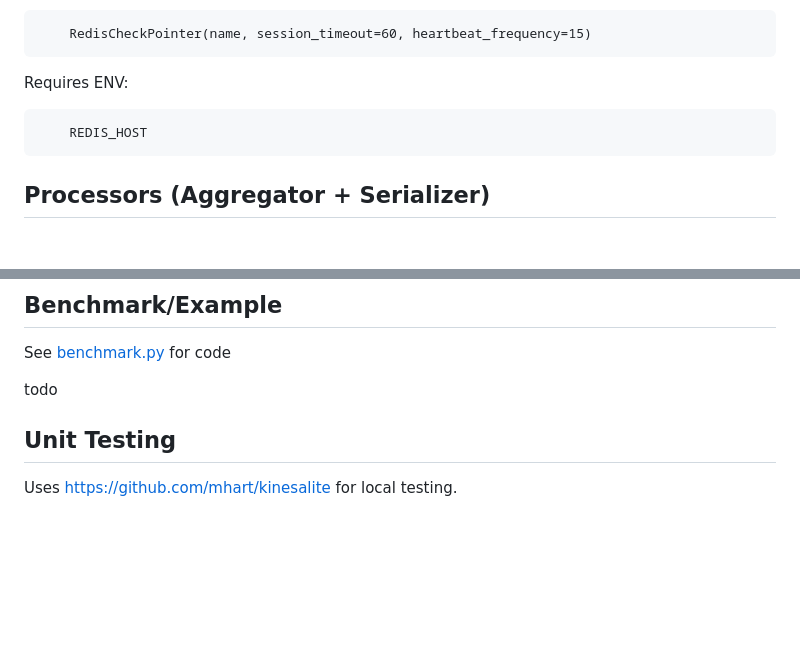
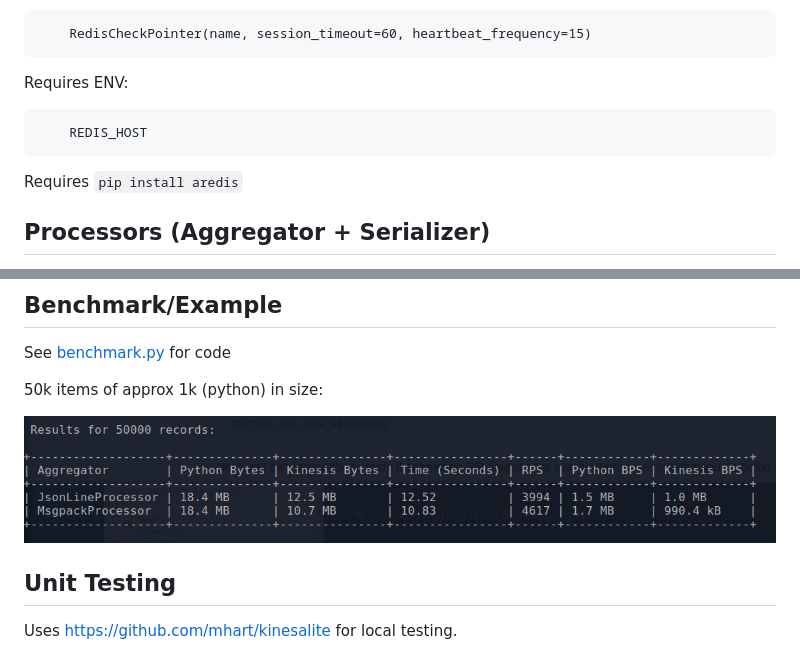
Before and after one commit to hampsterx/async-kinesis, a Markdown page: README.md, 2 parts joined by grey strips. Drawn GitHub-style; pictures changed too: docs/benchmark.png (added); blank space fills up the shorter version.

Commit message:
benchmark

````diff
--- a/README.md
+++ b/README.md
@@ -104,6 +104,9 @@ Requires ENV:
     REDIS_HOST
 ```
 
+Requires `pip install aredis`
+
+
 ## Processors (Aggregator + Serializer)
 
 
@@ -137,7 +140,11 @@ Note:
 
 See [benchmark.py](./benchmark.py) for code
 
-todo
+50k items of approx 1k (python) in size:
+
+![Benchmark](docs/benchmark.png)
+
+
 
 ## Unit Testing
 
````
Also changed, not shown: 3 other files.
